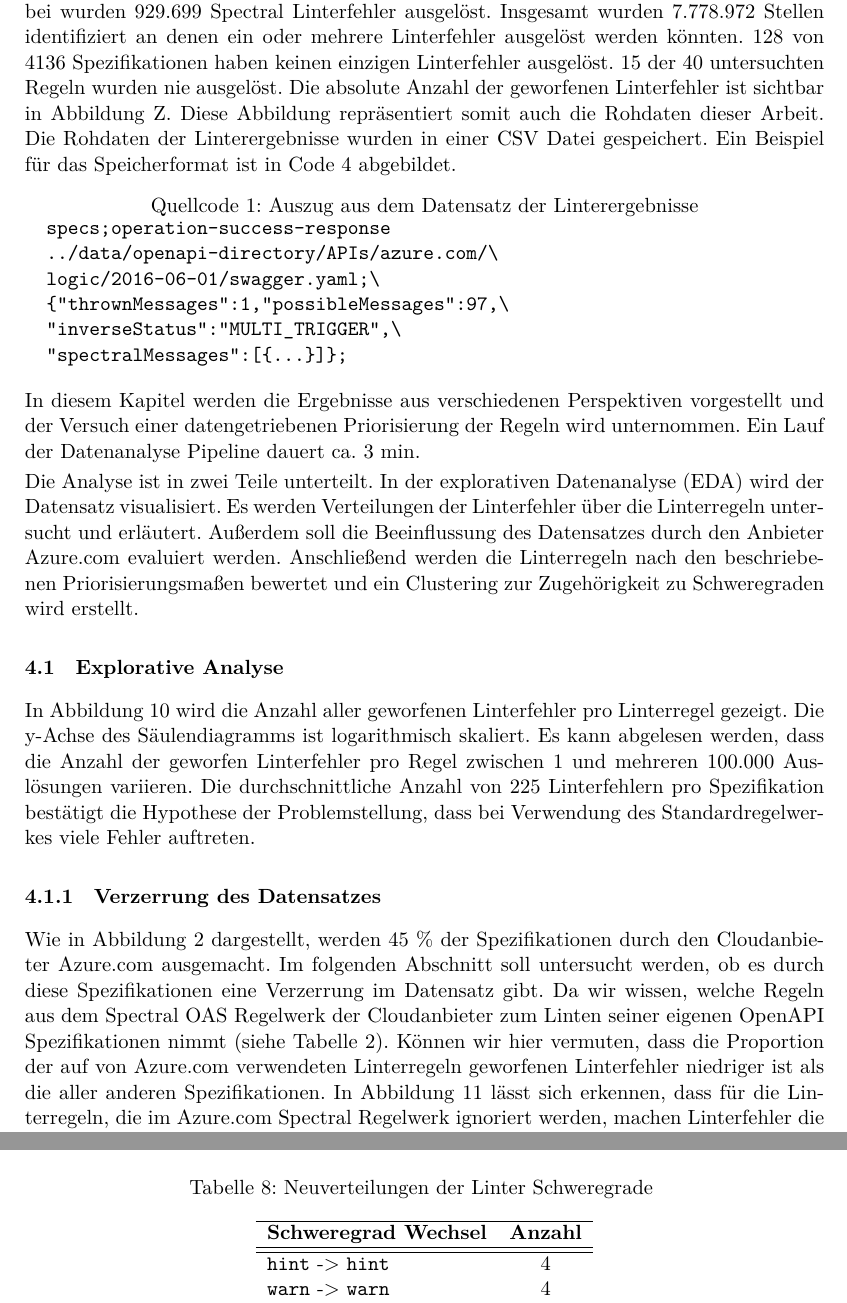
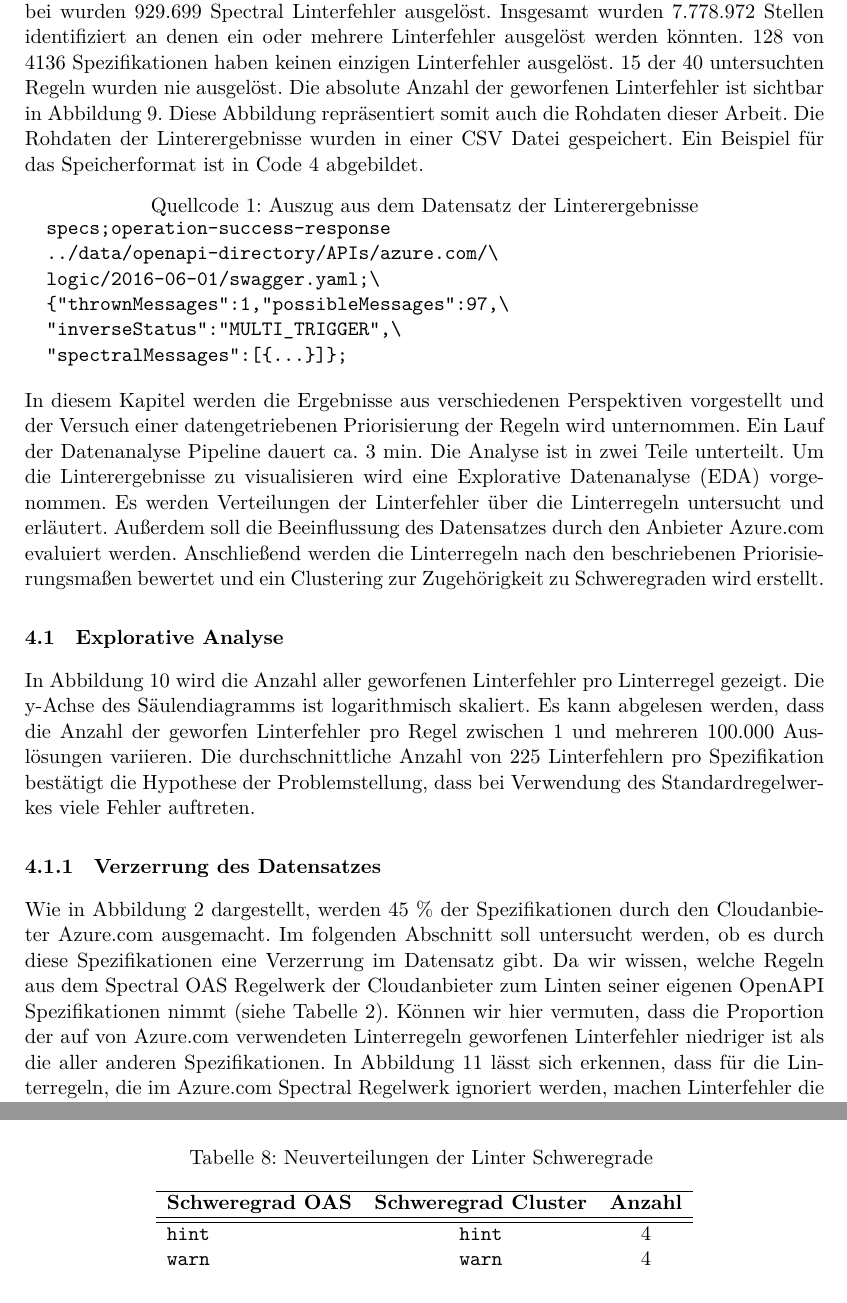
Before and after one commit to paulbrenker/thesis, a LaTeX thesis (tex/thesis/main.tex, which reads tex/thesis/chapters/analysis.tex): two parts of pages 29 and 38 of 46, joined at a grey line, cut so that both start at the same text. Compiled offline with XeLaTeX.

Commit message:
abbreviations for analysis section

```diff
--- a/tex/thesis/chapters/analysis.tex
+++ b/tex/thesis/chapters/analysis.tex
@@ -1,6 +1,6 @@
 \section{Ergebnisse und Analyse}
-Die Generation der Linterfehler und der Invertierungen dauert ungefähr 5 Stunden. Dabei wurden 929.699 Spectral Linterfehler ausgelöst. Insgesamt wurden 7.778.972 Stellen identifiziert an denen ein oder mehrere Linterfehler ausgelöst werden könnten. 128 von 4136 Spezifikationen haben keinen einzigen Linterfehler ausgelöst. 15 der 40 untersuchten Regeln wurden nie ausgelöst. Die absolute Anzahl der geworfenen Linterfehler ist sichtbar in Abbildung Z. Diese Abbildung repräsentiert somit auch die Rohdaten dieser Arbeit.
-Die Rohdaten der Linterergebnisse wurden in einer CSV Datei gespeichert. Ein Beispiel für das Speicherformat ist in Code \ref{code:rawdataexample} abgebildet.
+Die Generation der Linterfehler und der Invertierungen dauert ungefähr 5 Stunden. Dabei wurden 929.699 Spectral Linterfehler ausgelöst. Insgesamt wurden 7.778.972 Stellen identifiziert an denen ein oder mehrere Linterfehler ausgelöst werden könnten. 128 von 4136 Spezifikationen haben keinen einzigen Linterfehler ausgelöst. 15 der 40 untersuchten Regeln wurden nie ausgelöst. Die absolute Anzahl der geworfenen Linterfehler ist sichtbar in Abbildung \ref{tab:totalthrownerrors}. Diese Abbildung repräsentiert somit auch die Rohdaten dieser Arbeit.
+Die Rohdaten der Linterergebnisse wurden in einer \acs{CSV} Datei gespeichert. Ein Beispiel für das Speicherformat ist in Code \ref{code:rawdataexample} abgebildet.
 
 \begin{verbbox}
   specs;operation-success-response
@@ -18,8 +18,7 @@ Die Rohdaten der Linterergebnisse wurden in einer CSV Datei gespeichert. Ein Bei
   }
 
 In diesem Kapitel werden die Ergebnisse aus verschiedenen Perspektiven vorgestellt und der Versuch einer datengetriebenen Priorisierung der Regeln wird unternommen. Ein Lauf der Datenanalyse Pipeline dauert ca. 3 min.
-
-Die Analyse ist in zwei Teile unterteilt. In der explorativen Datenanalyse (EDA) wird der Datensatz visualisiert. Es werden Verteilungen der Linterfehler über die Linterregeln untersucht und erläutert. Außerdem soll die Beeinflussung des Datensatzes durch den Anbieter Azure.com evaluiert werden. Anschließend werden die Linterregeln nach den beschriebenen Priorisierungsmaßen bewertet und ein Clustering zur Zugehörigkeit zu Schweregraden wird erstellt.
+Die Analyse ist in zwei Teile unterteilt. Um die Linterergebnisse zu visualisieren wird eine \acf{EDA} vorgenommen. Es werden Verteilungen der Linterfehler über die Linterregeln untersucht und erläutert. Außerdem soll die Beeinflussung des Datensatzes durch den Anbieter Azure.com evaluiert werden. Anschließend werden die Linterregeln nach den beschriebenen Priorisierungsmaßen bewertet und ein Clustering zur Zugehörigkeit zu Schweregraden wird erstellt.
 
 \subsection{Explorative Analyse}
 In Abbildung \ref{fig:totalspecthrownbarplot} wird die Anzahl aller geworfenen Linterfehler pro Linterregel gezeigt. Die y-Achse des Säulendiagramms ist logarithmisch skaliert. Es kann abgelesen werden, dass die Anzahl der geworfen Linterfehler pro Regel zwischen 1 und mehreren 100.000 Auslösungen variieren. Die durchschnittliche Anzahl von 225 Linterfehlern pro Spezifikation bestätigt die Hypothese der Problemstellung, dass bei Verwendung des Standardregelwerkes viele Fehler auftreten.
@@ -32,7 +31,7 @@ In Abbildung \ref{fig:totalspecthrownbarplot} wird die Anzahl aller geworfenen L
 
 
 \subsubsection{Verzerrung des Datensatzes}
-Wie in Abbildung \ref{fig:Operations} dargestellt, werden 45 \% der Spezifikationen durch den Cloudanbieter Azure.com ausgemacht. Im folgenden Abschnitt soll untersucht werden, ob es durch diese Spezifikationen eine Verzerrung im Datensatz gibt. Da wir wissen, welche Regeln aus dem Spectral OAS Regelwerk der Cloudanbieter zum Linten seiner eigenen OpenAPI Spezifikationen nimmt (siehe Tabelle \ref{tab:DeactivatedRules}). Können wir hier vermuten, dass die Proportion der auf von Azure.com verwendeten Linterregeln geworfenen Linterfehler niedriger ist als die aller anderen Spezifikationen.
+Wie in Abbildung \ref{fig:Operations} dargestellt, werden 45 \% der Spezifikationen durch den Cloudanbieter Azure.com ausgemacht. Im folgenden Abschnitt soll untersucht werden, ob es durch diese Spezifikationen eine Verzerrung im Datensatz gibt. Da wir wissen, welche Regeln aus dem Spectral \acs{OAS} Regelwerk der Cloudanbieter zum Linten seiner eigenen OpenAPI Spezifikationen nimmt (siehe Tabelle \ref{tab:DeactivatedRules}). Können wir hier vermuten, dass die Proportion der auf von Azure.com verwendeten Linterregeln geworfenen Linterfehler niedriger ist als die aller anderen Spezifikationen.
 \begin{figure}[htbp]
   \centering
   \includegraphics[width=1\linewidth]{img/azurespecthrownbarplot.png}
@@ -200,13 +199,13 @@ In Tabelle \ref{tab:combinedweighedprioritized} kann man die Angehörigkeit der
 
 Nach der Neuverteilung der Linter Schweregrade durch das k-means Clustering haben viele der Linterregeln eine Zuordnung zu einem anderem Schweregrad als in der Zuordnung durch das Spectral OAS Regelwerk. Die Neuverteilungen werden in Tabelle \ref{tab:severityreassignments} gezeigt. Nur in einem Fall (operation-operationId-unique) werden zwei Linter Schweregrade übersprungen. Diese Regel wurde nie ausgelöst. Die größten Verschiebungen finden zwischen \texttt{warn} und \texttt{error} bzw. \texttt{error} statt. Der Schweregrad \texttt{warn} wird durch den Spectral Linter standardisiert zugewiesen, wenn keine explizite Einteilung durch das Regelwerk vorgenommen wurde. Die Neueinteilung hilft dabei, die Regeln auf der Zwischenstufe deutlich zu reduzieren.
 
-\begin{longtable}{lc}
+\begin{longtable}{lcc}
   \caption{Neuverteilungen der Linter Schweregrade}
   \label{tab:severityreassignments}
   \endfirsthead
   \endhead
   \hline
-  \textbf{Schweregrad Wechsel} & \textbf{Anzahl} \\ \hline \hline
-  \texttt{hint} -> \texttt{hint} & 4 \\
-  \texttt{warn} -> \texttt{warn} & 4 \\
-  \texttt{error} -> \texttt{error} & 1 \\
+  \textbf{Schweregrad \acs{OAS}} & \textbf{Schweregrad Cluster} & \textbf{Anzahl} \\ \hline \hline
+  \texttt{hint} & \texttt{hint} & 4 \\
+  \texttt{warn} & \texttt{warn} & 4 \\
+  \texttt{error} & \texttt{error} & 1 \\
```
Also changed, not shown: tex/thesis/chapters/abbreviations.tex (+1 -0 lines), tex/thesis/chapters/analysis.tex (16 more changed lines).
